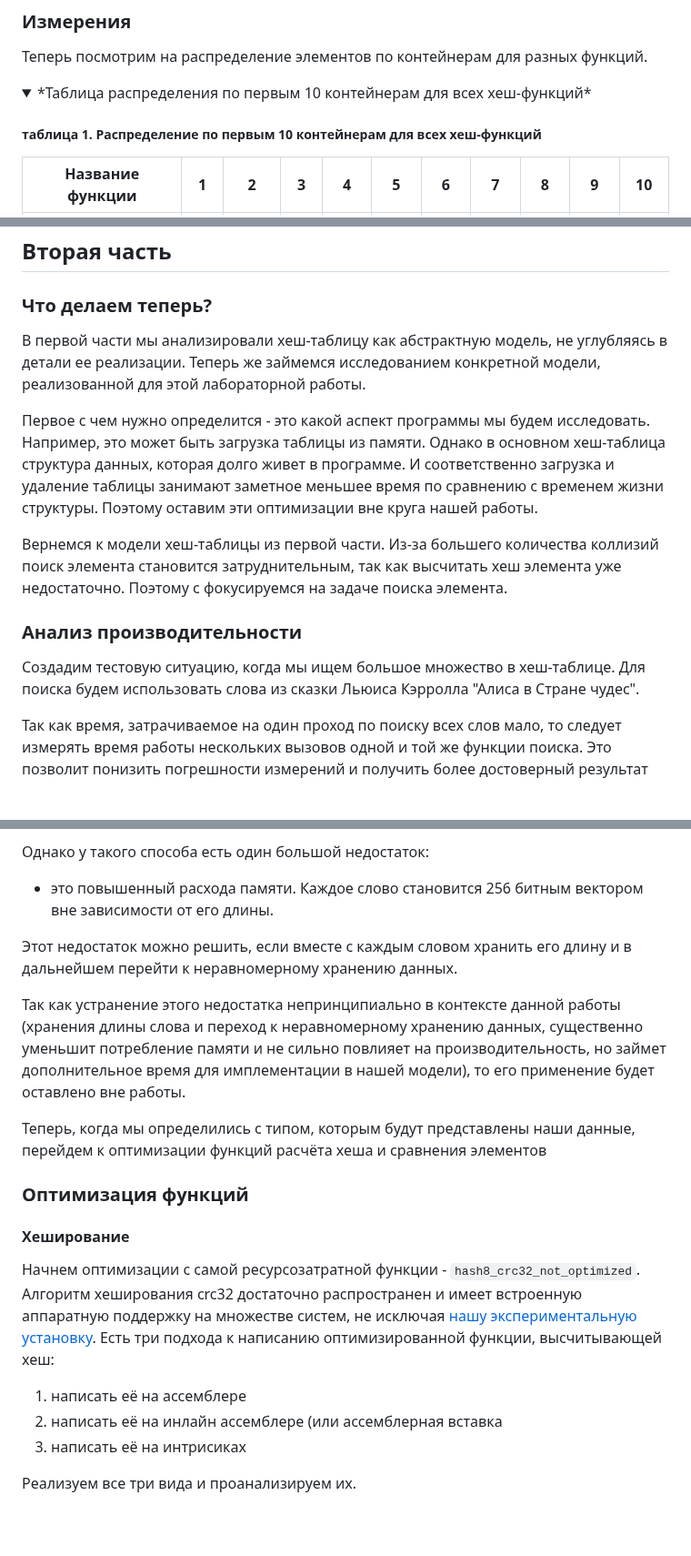
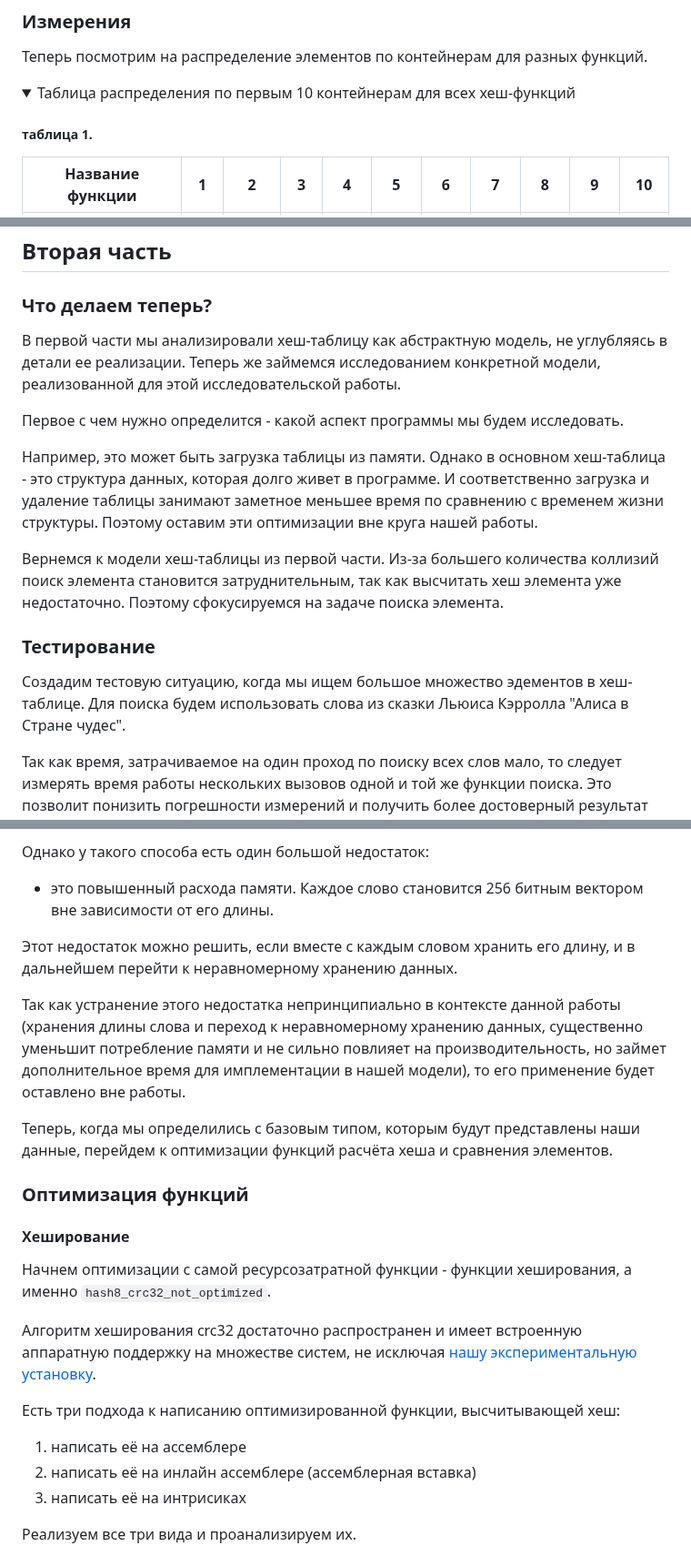
Before and after one commit to ArsenySamoylov/Asm, a Markdown page: HashTable/README.md, 3 parts joined by grey strips. Shown at 91% size. GitHub-like rendering; folded sections open; blank space fills up the shorter version.

Commit message:
Finsihed Readme in 99.999%

```diff
--- a/HashTable/README.md
+++ b/HashTable/README.md
@@ -103,9 +103,9 @@
 Теперь посмотрим на распределение элементов по контейнерам для разных функций.
 
 <details>
-<summary> *Таблица распределения по первым 10 контейнерам для всех хеш-функций* </summary>
+<summary> Таблица распределения по первым 10 контейнерам для всех хеш-функций </summary>
 
-##### таблица 1. Распределение по первым 10 контейнерам для всех хеш-функций
+##### таблица 1.
 Название функции | 1|   2    | 3  | 4   | 5     | 6     | 7     | 8     | 9     |10
 ---------------|----|--------|----|-----|-------|-------|-------|-------|-------|------
 hash1_always_1 | 0  |	5183 | 0  |	0	| 0	    | 0 	| 0	    | 0	    | 0	    | 0
@@ -200,15 +200,17 @@ z
 ## **Вторая часть**
 
 ### **Что делаем теперь?**
-В первой части мы анализировали хеш-таблицу как абстрактную модель, не углубляясь в детали ее реализации. Теперь же займемся исследованием конкретной модели, реализованной для этой лабораторной работы.
+В первой части мы анализировали хеш-таблицу как абстрактную модель, не углубляясь в детали ее реализации. Теперь же займемся исследованием конкретной модели, реализованной для этой исследовательской работы.
 
-Первое с чем нужно определится - это какой аспект программы мы будем исследовать. Например, это может быть загрузка таблицы из памяти. Однако в основном хеш-таблица структура данных, которая долго живет в программе. И соответственно загрузка и удаление таблицы занимают заметное меньшее время по сравнению с временем жизни структуры. Поэтому оставим эти оптимизации вне круга нашей работы.
+Первое с чем нужно определится - какой аспект программы мы будем исследовать.
+
+Например, это может быть загрузка таблицы из памяти. Однако в основном хеш-таблица - это структура данных, которая долго живет в программе. И соответственно загрузка и удаление таблицы занимают заметное меньшее время по сравнению с временем жизни структуры. Поэтому оставим эти оптимизации вне круга нашей работы.
 
 Вернемся к модели хеш-таблицы из первой части.
-Из-за большего количества коллизий поиск элемента становится затруднительным, так как высчитать хеш элемента уже недостаточно. Поэтому с фокусируемся на задаче поиска элемента.
+Из-за большего количества коллизий поиск элемента становится затруднительным, так как высчитать хеш элемента уже недостаточно. Поэтому сфокусируемся на задаче поиска элемента.
 
-### **Анализ производительности**
-Создадим тестовую ситуацию, когда мы ищем большое множество в хеш-таблице. Для поиска будем использовать слова из сказки Льюиса Кэрролла "Алиса в Стране чудес".
+### **Тестирование**
+Создадим тестовую ситуацию, когда мы ищем большое множество эдементов в хеш-таблице. Для поиска будем использовать слова из сказки Льюиса Кэрролла "Алиса в Стране чудес".
 
 Так как время, затрачиваемое на один проход по поиску всех слов мало, то следует измерять время работы нескольких вызовов одной и той же функции поиска. Это позволит понизить погрешности измерений и получить более достоверный результат для сравнения.
 
@@ -239,20 +241,22 @@ z
 Однако у такого способа есть один большой недостаток:
 - это повышенный расхода памяти. Каждое слово становится 256 битным вектором вне зависимости от его длины.
 
-Этот недостаток можно решить, если вместе с каждым словом хранить его длину и в дальнейшем перейти к неравномерному хранению данных.
+Этот недостаток можно решить, если вместе с каждым словом хранить его длину, и в дальнейшем перейти к неравномерному хранению данных.
 
 Так как устранение этого недостатка непринципиально в контексте данной работы (хранения длины слова и переход к неравномерному хранению данных, существенно уменьшит потребление памяти и не сильно повлияет на производительность, но займет дополнительное время для имплементации в нашей модели), то его применение будет оставлено вне работы.
 
-Теперь, когда мы определились с типом, которым будут представлены наши данные, перейдем к оптимизации функций расчёта хеша и сравнения элементов
+Теперь, когда мы определились с базовым типом, которым будут представлены наши данные, перейдем к оптимизации функций расчёта хеша и сравнения элементов.
 
 ### **Оптимизация функций**
 
 #### **Хеширование**
-Начнем оптимизации с самой ресурсозатратной функции - `hash8_crc32_not_optimized`.
+Начнем оптимизации с самой ресурсозатратной функции - функции хеширования, а именно `hash8_crc32_not_optimized`.
+
 Алгоритм хеширования crc32 достаточно распространен и имеет встроенную аппаратную поддержку на множестве систем, не исключая [нашу экспериментальную установку](#section-experimental-setup).
+
 Есть три подхода к написанию оптимизированной функции, высчитывающей хеш:
 1. написать её на ассемблере
-2. написать её на инлайн ассемблере (или ассемблерная вставка
+2. написать её на инлайн ассемблере (ассемблерная вставка)
 3. написать её на интрисиках
 
 Реализуем все три вида и проанализируем их.
```
Also changed, not shown: other parts of HashTable/README.md (+23 -18 lines).
